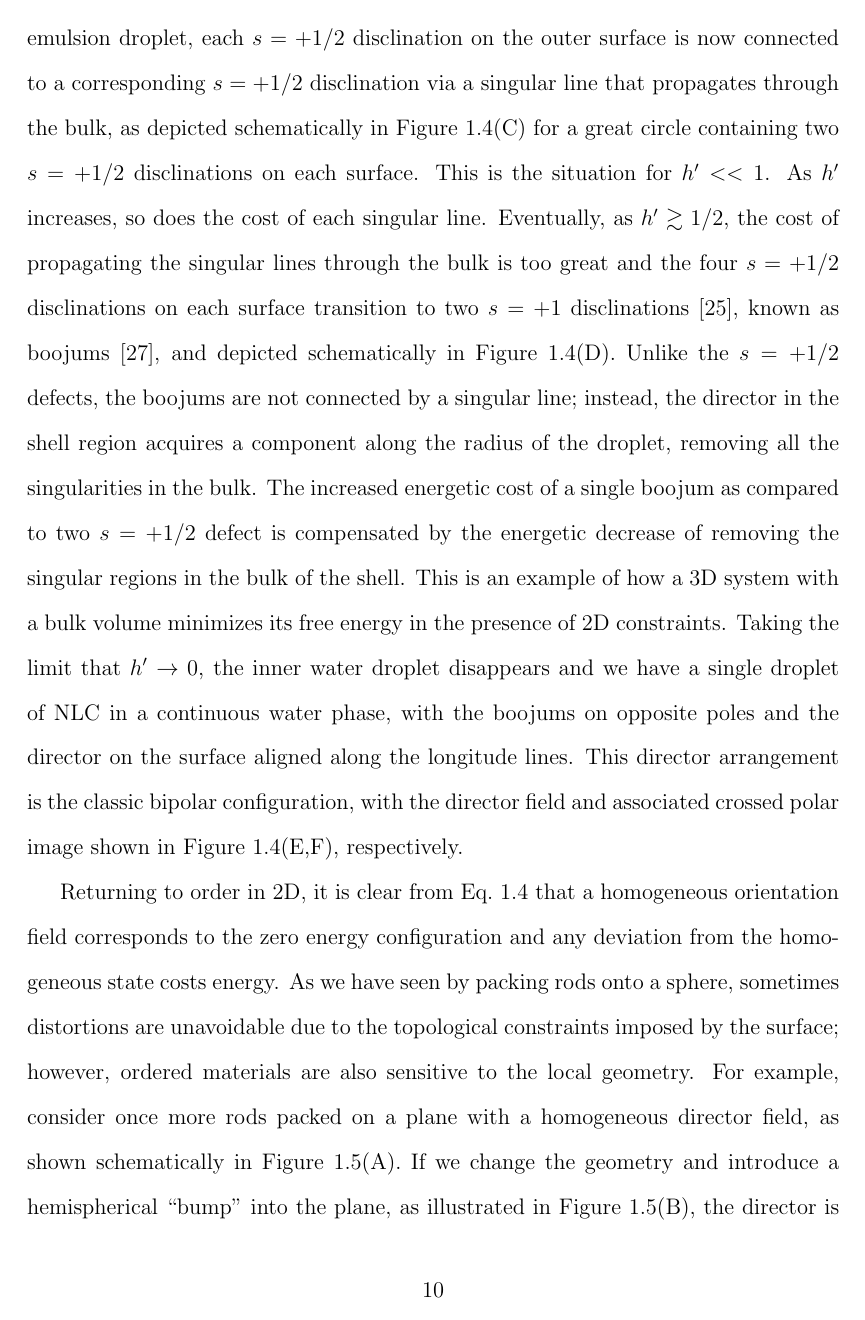
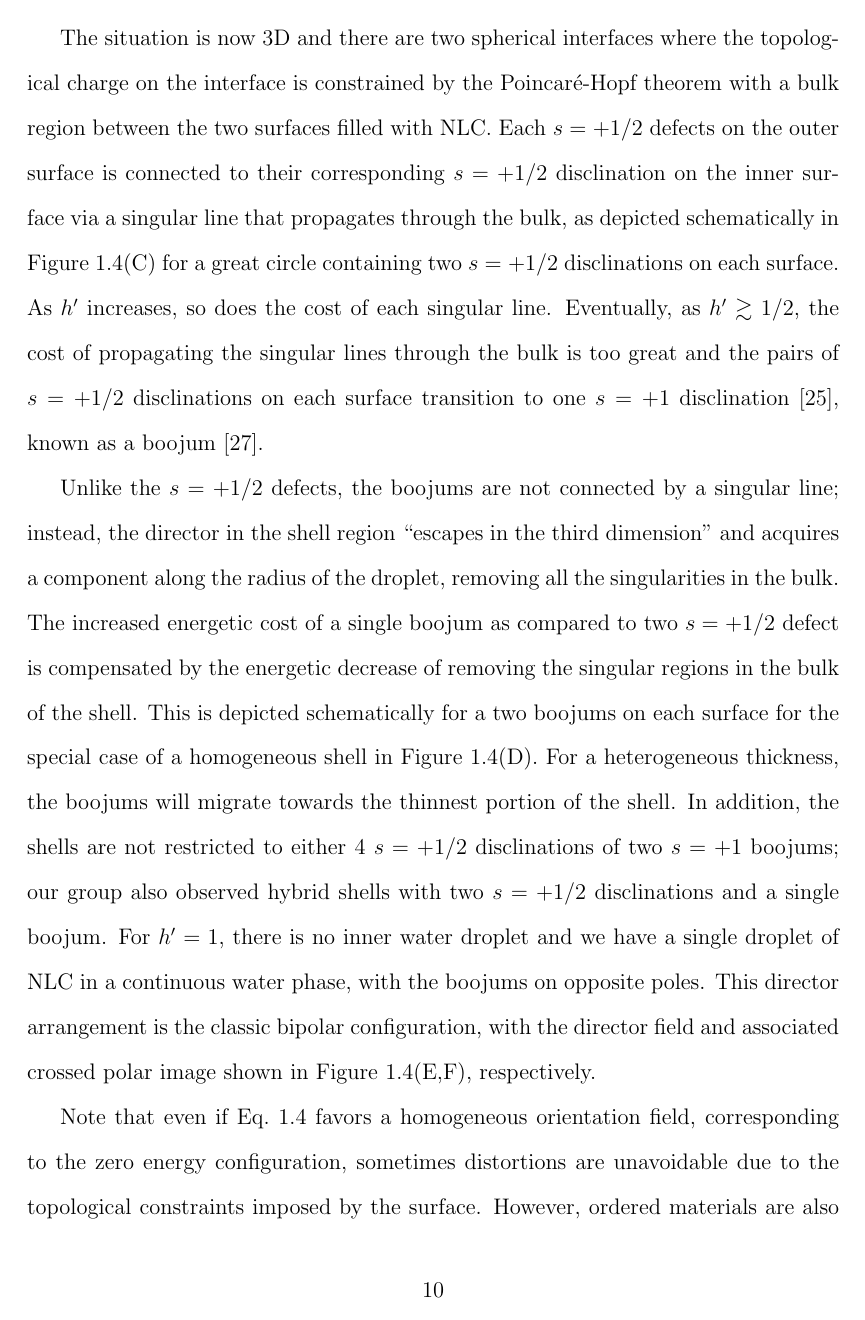
Before and after one commit to perrywmellis/thesis, a LaTeX thesis (document/thesis.tex, which reads document/chapter1.tex): page 42 of 251. Compiled offline with pdfLaTeX.

Commit message:
more edits

```diff
--- a/document/chapter1.tex
+++ b/document/chapter1.tex
@@ -154,2 +150,0 @@ Hence the situation is now 3D and the nematic directions are now parameterized b
-If we naively assume that the director field is invariant along the radius of each emulsion droplet, each $s = +1/2$ disclination on the outer surface is now connected to a corresponding $s = +1/2$ disclination via a singular line that propagates through the bulk, as depicted schematically in Figure~\ref{f:1-Shells}(C) for a great circle containing two $s = +1/2$ disclinations on each surface.
-This is the situation for $h'<<1$.
@@ -156,13 +156,18 @@ This is the situation for $h'<<1$.
+The situation is now 3D and there are two spherical interfaces where the topological charge on the interface is constrained by the Poincar\'e-Hopf theorem with a bulk region between the two surfaces filled with NLC.
+Each $s = +1/2$ defects on the outer surface is connected to their corresponding $s = +1/2$ disclination on the inner surface via a singular line that propagates through the bulk, as depicted schematically in Figure~\ref{f:1-Shells}(C) for a great circle containing two $s = +1/2$ disclinations on each surface.
 As $h'$ increases, so does the cost of each singular line.
-Eventually, as $h'\gtrsim 1/2$, the cost of propagating the singular lines through the bulk is too great and the four $s = +1/2$ disclinations on each surface transition to two $s = +1$ disclinations~\cite{RN105}, known as boojums~\cite{RN273}, and depicted schematically in Figure~\ref{f:1-Shells}(D).
-Unlike the $s = +1/2$ defects, the boojums are not connected by a singular line; instead, the director in the shell region acquires a component along the radius of the droplet, removing all the singularities in the bulk.
+Eventually, as $h'\gtrsim 1/2$, the cost of propagating the singular lines through the bulk is too great and the pairs of $s = +1/2$ disclinations on each surface transition to one $s = +1$ disclination~\cite{RN105}, known as a boojum~\cite{RN273}.
+
+Unlike the $s = +1/2$ defects, the boojums are not connected by a singular line; instead, the director in the shell region ``escapes in the third dimension'' and acquires a component along the radius of the droplet, removing all the singularities in the bulk.
 The increased energetic cost of a single boojum as compared to two $s = +1/2$ defect is compensated by the energetic decrease of removing the singular regions in the bulk of the shell.
-This is an example of how a 3D system with a bulk volume minimizes its free energy in the presence of 2D constraints.
-Taking the limit that $h' \rightarrow 0$, the inner water droplet disappears and we have a single droplet of NLC in a continuous water phase, with the boojums on opposite poles and the director on the surface aligned along the longitude lines.
+This is depicted schematically for a two boojums on each surface for the special case of a homogeneous shell in Figure~\ref{f:1-Shells}(D).
+For a heterogeneous thickness, the boojums will migrate towards the thinnest portion of the shell.
+In addition, the shells are not restricted to either 4 $s = +1/2$ disclinations of two $s = +1$ boojums; our group also observed hybrid shells with two $s = +1/2$ disclinations and a single boojum.
+For $h' = 1$, there is no inner water droplet and we have a single droplet of NLC in a continuous water phase, with the boojums on opposite poles.
 This director arrangement is the classic bipolar configuration, with the director field and associated crossed polar image shown in Figure~\ref{f:1-Shells}(E,F), respectively.
 
-Returning to order in 2D, it is clear from Eq.~\ref{e:2-XY} that a homogeneous orientation field corresponds to the zero energy configuration and any deviation from the homogeneous state costs energy.
-As we have seen by packing rods onto a sphere, sometimes distortions are unavoidable due to the topological constraints imposed by the surface; however, ordered materials are also sensitive to the local geometry.
+Note that even if Eq.~\ref{e:2-XY} favors a homogeneous orientation field, corresponding to the zero energy configuration, sometimes distortions are unavoidable due to the topological constraints imposed by the surface.
+However, ordered materials are also sensitive to the local geometry.\fxnote{HERE}
 For example, consider once more rods packed on a plane with a homogeneous director field, as shown schematically in Figure~\ref{f:1-ParallelTransport}(A).
 If we change the geometry and introduce a hemispherical ``bump'' into the plane, as illustrated in Figure~\ref{f:1-ParallelTransport}(B), the director is no longer homogeneous on the bump and we no longer have a homogeneous director everywhere on the surface.
 This inability to maintain the preferred local order due to the geometry of the surface is called ``geometrical frustration''.
```
Also changed, not shown: document/chapter1.tex (8 more changed lines).
